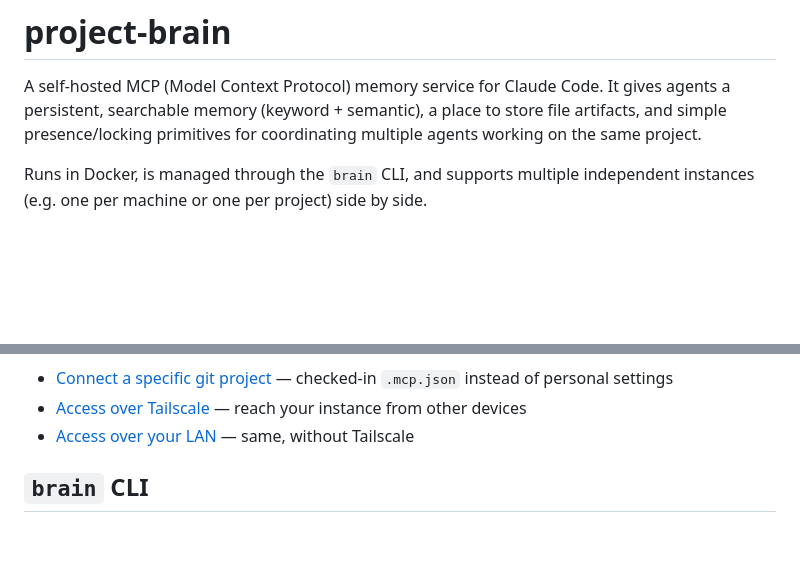
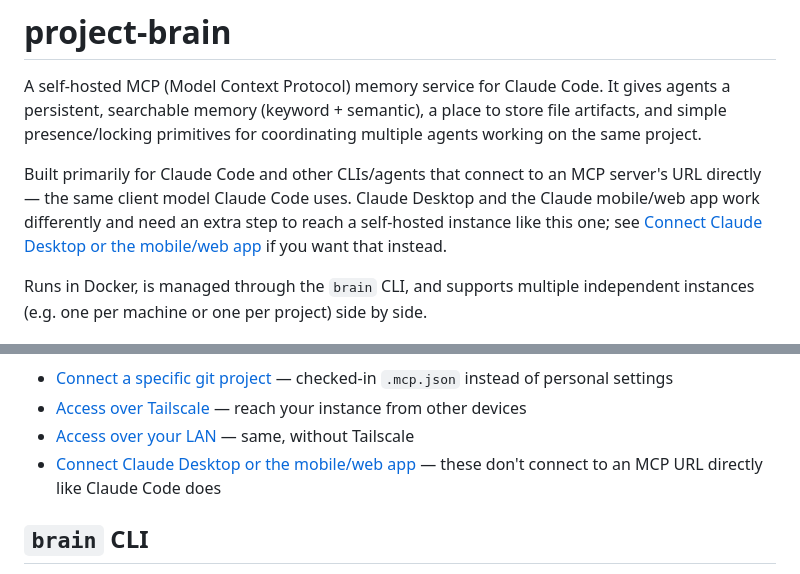
Before and after one commit to bradygerndt/project-brain, a Markdown page: README.md, 2 parts joined by grey strips. Rendered like a GitHub page; blank space fills up the shorter version.

```diff
--- a/README.md
+++ b/README.md
@@ -3,6 +3,11 @@
 A self-hosted MCP (Model Context Protocol) memory service for Claude Code. It gives agents a
 persistent, searchable memory (keyword + semantic), a place to store file artifacts, and simple
 presence/locking primitives for coordinating multiple agents working on the same project.
+
+Built primarily for Claude Code and other CLIs/agents that connect to an MCP server's URL
+directly — the same client model Claude Code uses. Claude Desktop and the Claude mobile/web app
+work differently and need an extra step to reach a self-hosted instance like this one; see
+[Connect Claude Desktop or the mobile/web app](docs/desktop-mobile.md) if you want that instead.
 
 Runs in Docker, is managed through the `brain` CLI, and supports multiple independent instances
 (e.g. one per machine or one per project) side by side.
@@ -110,6 +115,7 @@ the repo itself so it's automatic for anyone who clones it.
 - [Connect a specific git project](docs/connect-a-project.md) — checked-in `.mcp.json` instead of personal settings
 - [Access over Tailscale](docs/tailscale.md) — reach your instance from other devices
 - [Access over your LAN](docs/lan.md) — same, without Tailscale
+- [Connect Claude Desktop or the mobile/web app](docs/desktop-mobile.md) — these don't connect to an MCP URL directly like Claude Code does
 
 ## `brain` CLI
 
```
Also changed, not shown: docs/desktop-mobile.md (added, +64 -0 lines).
